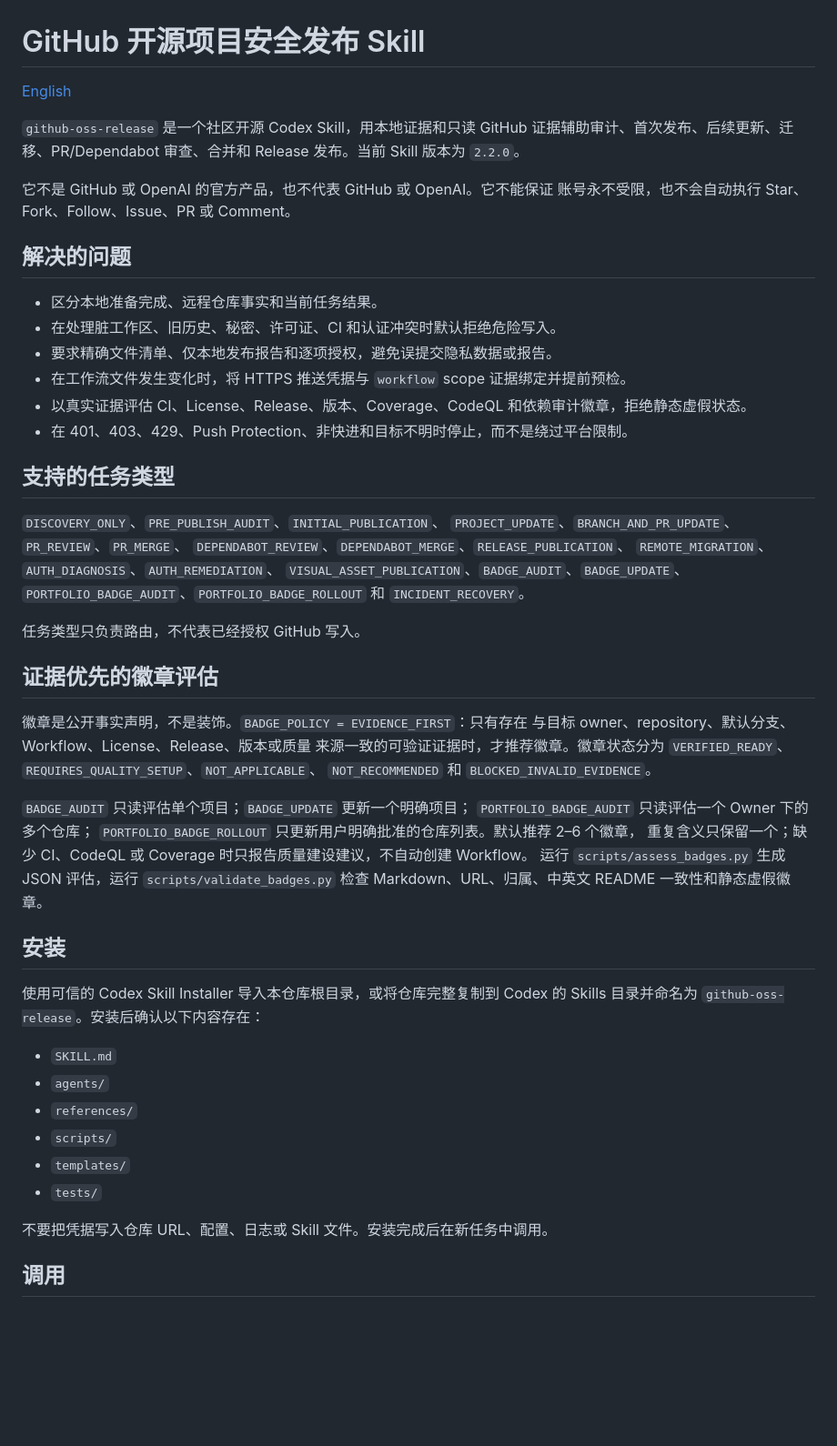
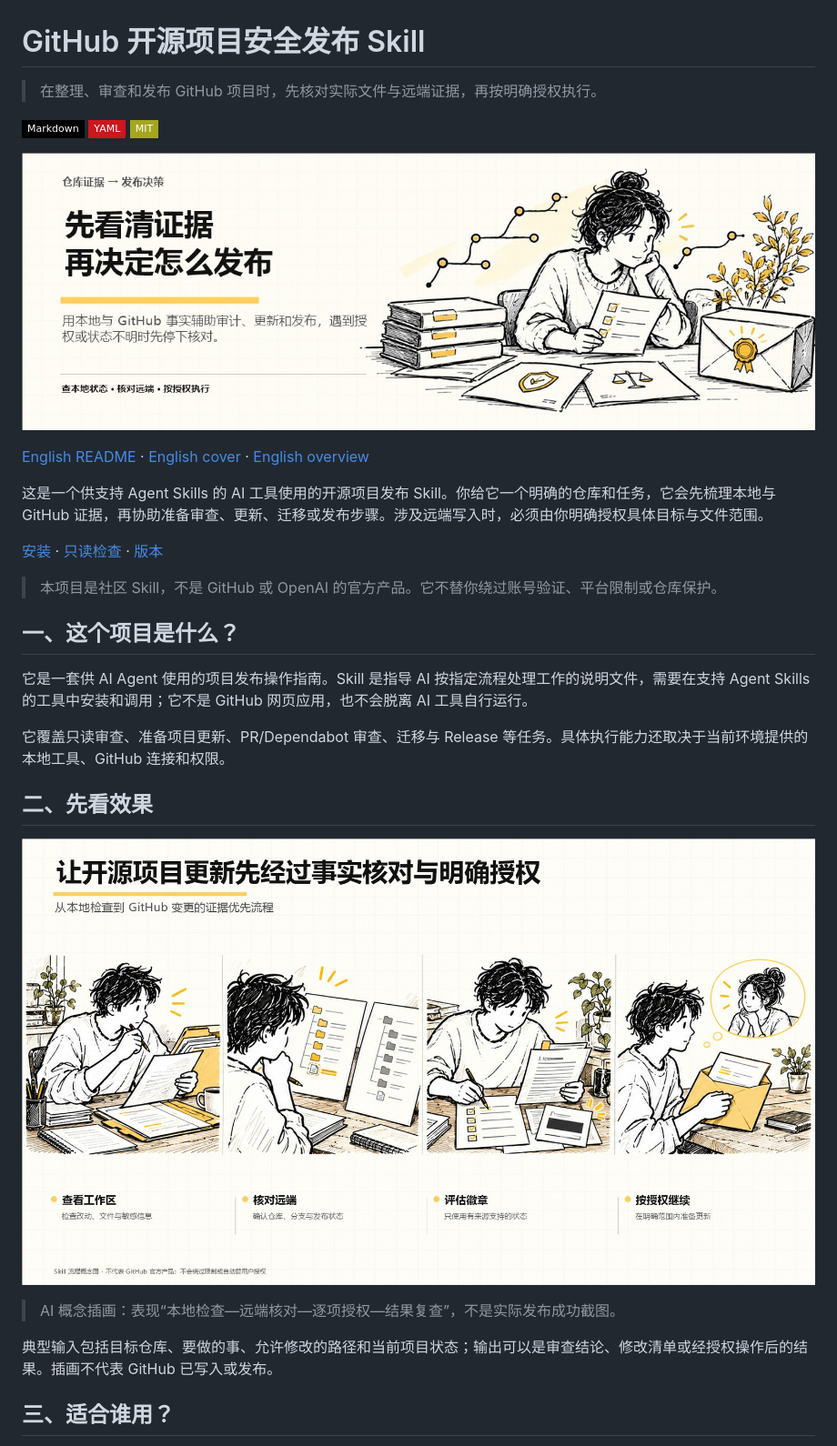
Before and after one commit to yangjing6213-dev/github-oss-release-skill, a Markdown page: README.md, the part around one of its changes. Shown at 91% size. Drawn GitHub-style; pictures changed too: assets/portfolio-promo-2026-11-02/cover-zh.jpg (added), assets/portfolio-promo-2026-11-02/overview-zh.jpg (added); badges without logos; blank space fills up the shorter version.

```diff
--- a/README.md
+++ b/README.md
@@ -1,62 +1,33 @@
 # GitHub 开源项目安全发布 Skill
 
-[English](README.en.md)
+> 在整理、审查和发布 GitHub 项目时，先核对实际文件与远端证据，再按明确授权执行。
 
-`github-oss-release` 是一个社区开源 Codex Skill，用本地证据和只读 GitHub
-证据辅助审计、首次发布、后续更新、迁移、PR/Dependabot 审查、合并和
-Release 发布。当前 Skill 版本为 `2.2.0`。
+![Markdown](https://img.shields.io/badge/Markdown-000000?style=flat-square&logo=markdown&logoColor=white) ![YAML](https://img.shields.io/badge/YAML-CB171E?style=flat-square&logo=yaml&logoColor=white) [![MIT](https://img.shields.io/badge/MIT-yellowgreen?style=flat-square)](LICENSE)
 
-它不是 GitHub 或 OpenAI 的官方产品，也不代表 GitHub 或 OpenAI。它不能保证
-账号永不受限，也不会自动执行 Star、Fork、Follow、Issue、PR 或 Comment。
 
-## 解决的问题
+![GitHub 项目发布 Skill 封面](assets/portfolio-promo-2026-11-02/cover-zh.jpg)
 
-- 区分本地准备完成、远程仓库事实和当前任务结果。
-- 在处理脏工作区、旧历史、秘密、许可证、CI 和认证冲突时默认拒绝危险写入。
-- 要求精确文件清单、仅本地发布报告和逐项授权，避免误提交隐私数据或报告。
-- 在工作流文件发生变化时，将 HTTPS 推送凭据与 `workflow` scope 证据绑定并提前预检。
-- 以真实证据评估 CI、License、Release、版本、Coverage、CodeQL 和依赖审计徽章，拒绝静态虚假状态。
-- 在 401、403、429、Push Protection、非快进和目标不明时停止，而不是绕过平台限制。
+[English README](README.en.md) · [English cover](assets/portfolio-promo-2026-11-02/cover-en.jpg) · [English overview](assets/portfolio-promo-2026-11-02/overview-en.jpg)
 
-## 支持的任务类型
+这是一个供支持 Agent Skills 的 AI 工具使用的开源项目发布 Skill。你给它一个明确的仓库和任务，它会先梳理本地与 GitHub 证据，再协助准备审查、更新、迁移或发布步骤。涉及远端写入时，必须由你明确授权具体目标与文件范围。
 
-`DISCOVERY_ONLY`、`PRE_PUBLISH_AUDIT`、`INITIAL_PUBLICATION`、
-`PROJECT_UPDATE`、`BRANCH_AND_PR_UPDATE`、`PR_REVIEW`、`PR_MERGE`、
-`DEPENDABOT_REVIEW`、`DEPENDABOT_MERGE`、`RELEASE_PUBLICATION`、
-`REMOTE_MIGRATION`、`AUTH_DIAGNOSIS`、`AUTH_REMEDIATION`、
-`VISUAL_ASSET_PUBLICATION`、`BADGE_AUDIT`、`BADGE_UPDATE`、
-`PORTFOLIO_BADGE_AUDIT`、`PORTFOLIO_BADGE_ROLLOUT` 和 `INCIDENT_RECOVERY`。
+[安装](#六安装与快速开始) · [只读检查](#七如何使用) · [版本](#十一版本说明)
 
-任务类型只负责路由，不代表已经授权 GitHub 写入。
+> 本项目是社区 Skill，不是 GitHub 或 OpenAI 的官方产品。它不替你绕过账号验证、平台限制或仓库保护。
 
-## 证据优先的徽章评估
+## 一、这个项目是什么？
 
-徽章是公开事实声明，不是装饰。`BADGE_POLICY = EVIDENCE_FIRST`：只有存在
-与目标 owner、repository、默认分支、Workflow、License、Release、版本或质量
-来源一致的可验证证据时，才推荐徽章。徽章状态分为
-`VERIFIED_READY`、`REQUIRES_QUALITY_SETUP`、`NOT_APPLICABLE`、
-`NOT_RECOMMENDED` 和 `BLOCKED_INVALID_EVIDENCE`。
+它是一套供 AI Agent 使用的项目发布操作指南。Skill 是指导 AI 按指定流程处理工作的说明文件，需要在支持 Agent Skills 的工具中安装和调用；它不是 GitHub 网页应用，也不会脱离 AI 工具自行运行。
 
-`BADGE_AUDIT` 只读评估单个项目；`BADGE_UPDATE` 更新一个明确项目；
-`PORTFOLIO_BADGE_AUDIT` 只读评估一个 Owner 下的多个仓库；
-`PORTFOLIO_BADGE_ROLLOUT` 只更新用户明确批准的仓库列表。默认推荐 2–6 个徽章，
-重复含义只保留一个；缺少 CI、CodeQL 或 Coverage 时只报告质量建设建议，不自动创建 Workflow。
-运行 `scripts/assess_badges.py` 生成 JSON 评估，运行 `scripts/validate_badges.py`
-检查 Markdown、URL、归属、中英文 README 一致性和静态虚假徽章。
+它覆盖只读审查、准备项目更新、PR/Dependabot 审查、迁移与 Release 等任务。具体执行能力还取决于当前环境提供的本地工具、GitHub 连接和权限。
 
-## 安装
+## 二、先看效果
 
-使用可信的 Codex Skill Installer 导入本仓库根目录，或将仓库完整复制到 Codex
-的 Skills 目录并命名为 `github-oss-release`。安装后确认以下内容存在：
+![项目发布工作流概念示意](assets/portfolio-promo-2026-11-02/overview-zh.jpg)
 
-- `SKILL.md`
-- `agents/`
-- `references/`
-- `scripts/`
-- `templates/`
-- `tests/`
+> AI 概念插画：表现“本地检查—远端核对—逐项授权—结果复查”，不是实际发布成功截图。
 
-不要把凭据写入仓库 URL、配置、日志或 Skill 文件。安装完成后在新任务中调用。
+典型输入包括目标仓库、要做的事、允许修改的路径和当前项目状态；输出可以是审查结论、修改清单或经授权操作后的结果。插画不代表 GitHub 已写入或发布。
 
-## 调用
+## 三、适合谁用？
 
```
Also changed, not shown: other parts of README.md (+65 -185 lines), README.en.md (+16 -0 lines), assets/portfolio-promo-2026-11-02/cover-en.jpg (added), assets/portfolio-promo-2026-11-02/overview-en.jpg (added).
